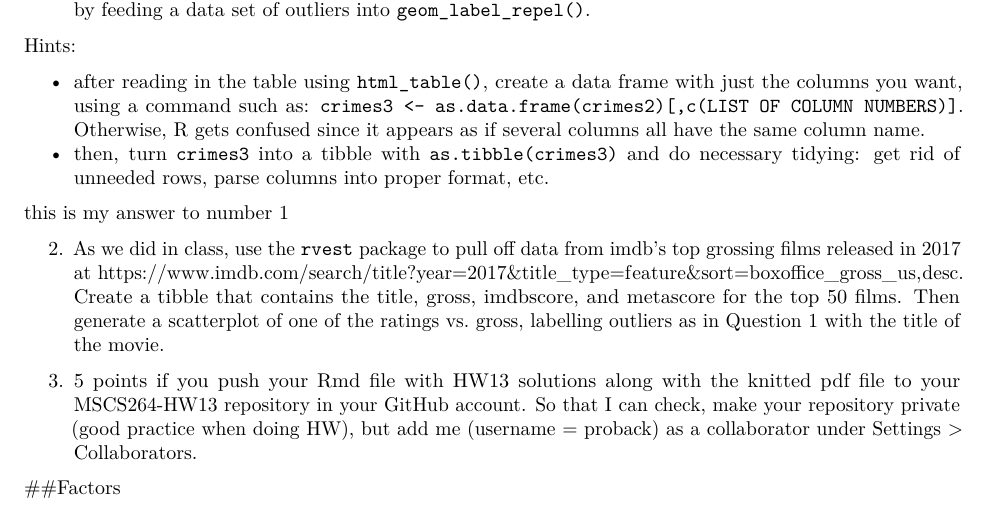
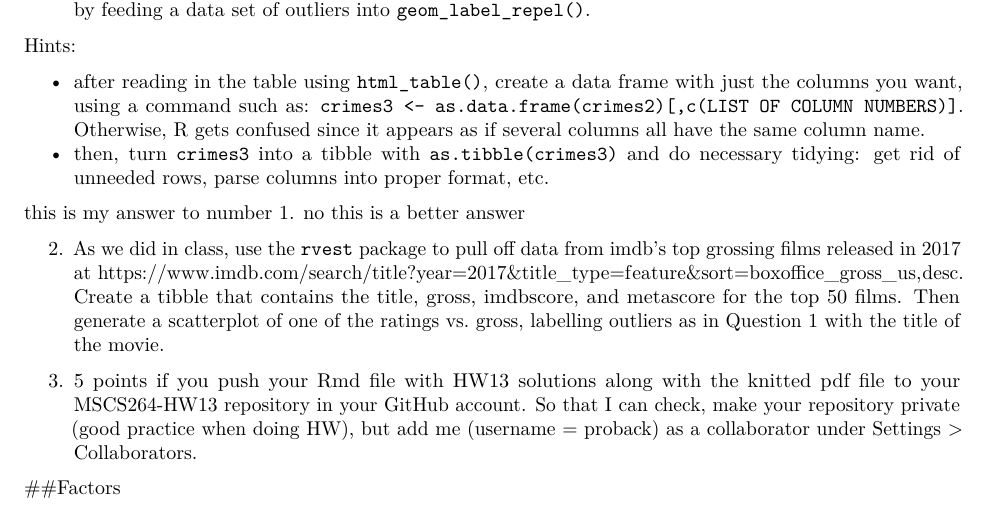
Before and after one commit to proback/MSCS264-HW13a, an R Markdown document (HW13.Rmd): part of the page, cut so that both start at the same text. Rendered offline with R 4.5, knitr and Pandoc, then LaTeX, with nearby package versions.

Commit message:
updated answer 1

```diff
--- a/HW13.Rmd
+++ b/HW13.Rmd
@@ -28,7 +28,7 @@ Hints:
 - after reading in the table using `html_table()`, create a data frame with just the columns you want, using a command such as: `crimes3 <- as.data.frame(crimes2)[,c(LIST OF COLUMN NUMBERS)]`.  Otherwise, R gets confused since it appears as if several columns all have the same column name.
 - then, turn `crimes3` into a tibble with `as.tibble(crimes3)` and do necessary tidying: get rid of unneeded rows, parse columns into proper format, etc.
 
-this is my answer to  number 1
+this is my answer to  number 1.  no this is a better answer
 
 2. As we did in class, use the `rvest` package to pull off data from imdb's top grossing films released in 2017 at https://www.imdb.com/search/title?year=2017&title_type=feature&sort=boxoffice_gross_us,desc.  Create a tibble that contains the title, gross, imdbscore, and metascore for the top 50 films.  Then generate a scatterplot of one of the ratings vs. gross, labelling outliers as in Question 1 with the title of the movie.
 
```
